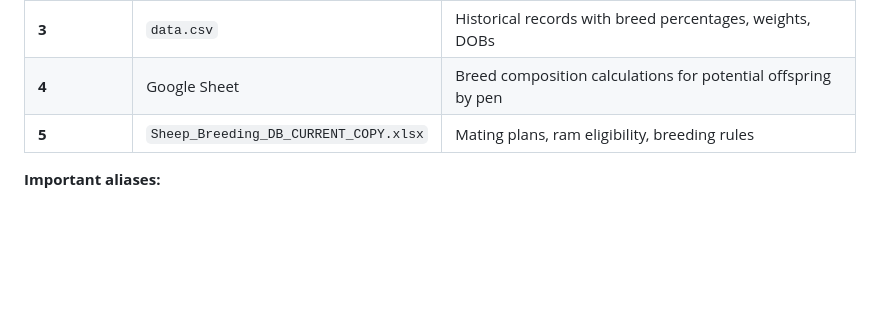
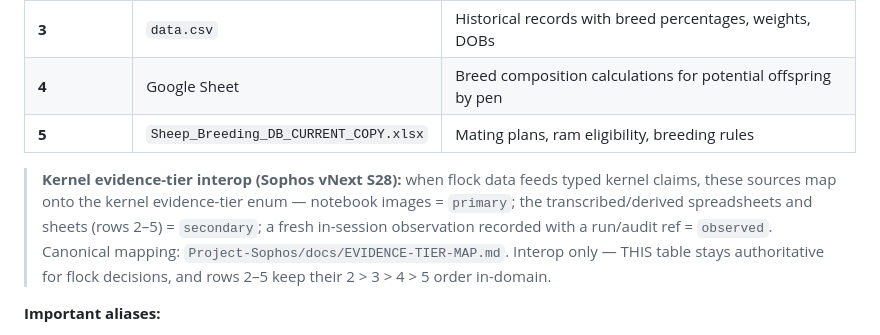
Before and after one commit to jsschrstrcks1/manateecreeksheep, a Markdown page: CLAUDE.md, the part around the change. Drawn GitHub-style; blank space fills up the shorter version.

Commit message:
S28 interop pointer: flock data-source priority onto the kernel evidence-tier enum
Interop pointer only — domain rules unchanged (pure-addition diff verified). Canonical mapping: Project-Sophos/docs/EVIDENCE-TIER-MAP.md.

Co-Authored-By: Claude Fable 5 <noreply@anthropic.com>
Claude-Session: https://claude.ai/code/session_01H8UUfFZiUqVtk4Q6q5vzvg

```diff
--- a/CLAUDE.md
+++ b/CLAUDE.md
@@ -81,6 +81,13 @@ The flock data comes from multiple sources. When sources conflict, use this prio
 | **3** | `data.csv` | Historical records with breed percentages, weights, DOBs |
 | **4** | Google Sheet | Breed composition calculations for potential offspring by pen |
 | **5** | `Sheep_Breeding_DB_CURRENT_COPY.xlsx` | Mating plans, ram eligibility, breeding rules |
+
+> **Kernel evidence-tier interop (Sophos vNext S28):** when flock data feeds typed kernel
+> claims, these sources map onto the kernel evidence-tier enum — notebook images = `primary`;
+> the transcribed/derived spreadsheets and sheets (rows 2–5) = `secondary`; a fresh in-session
+> observation recorded with a run/audit ref = `observed`. Canonical mapping:
+> `Project-Sophos/docs/EVIDENCE-TIER-MAP.md`. Interop only — THIS table stays authoritative
+> for flock decisions, and rows 2–5 keep their 2 > 3 > 4 > 5 order in-domain.
 
 **Important aliases:**
 - Mom writes "Amure" — this is **Azure**
```
